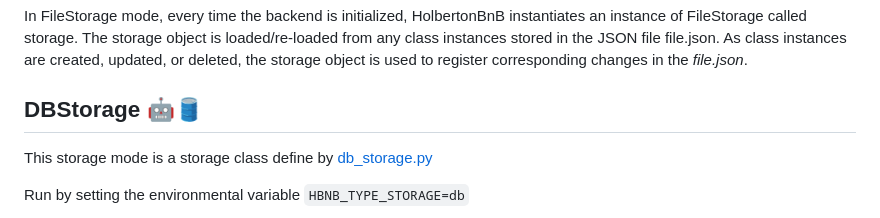
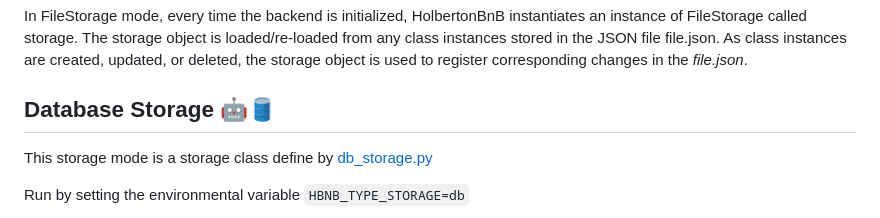
Before and after one commit to Sparklingbae/AirBnB_clone_v2, a Markdown page: README.md, the part around the change. GitHub-like rendering.

Commit message:
:bricks:

```diff
--- a/README.md
+++ b/README.md
@@ -99,7 +99,7 @@ A ***FileStorage*** class is defined in [file_storage.py](./models/engine/file_s
 In FileStorage mode, every time the backend is initialized, HolbertonBnB instantiates an instance of FileStorage called storage. The storage object is loaded/re-loaded from any class instances stored in the JSON file file.json. As class instances are created, updated, or deleted, the storage object is used to register corresponding changes in the *file.json*.
 
 
-## DBStorage 🤖🛢️
+## Database Storage 🤖🛢️
 This storage mode is a storage class define by [db_storage.py](./models/engine/db_storage.py)
 
 Run by setting the environmental variable `HBNB_TYPE_STORAGE=db`
```
